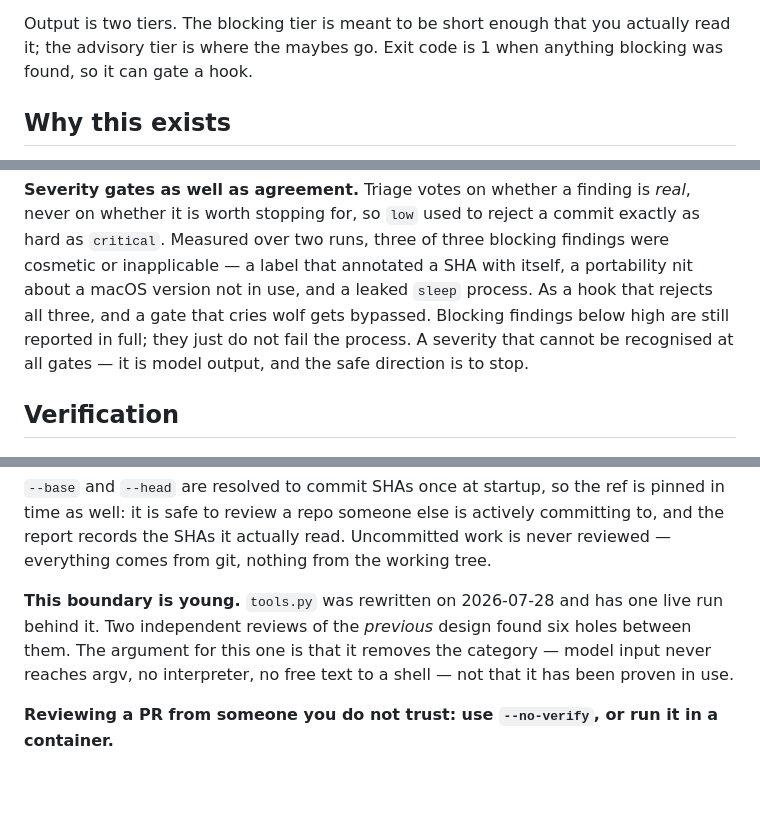
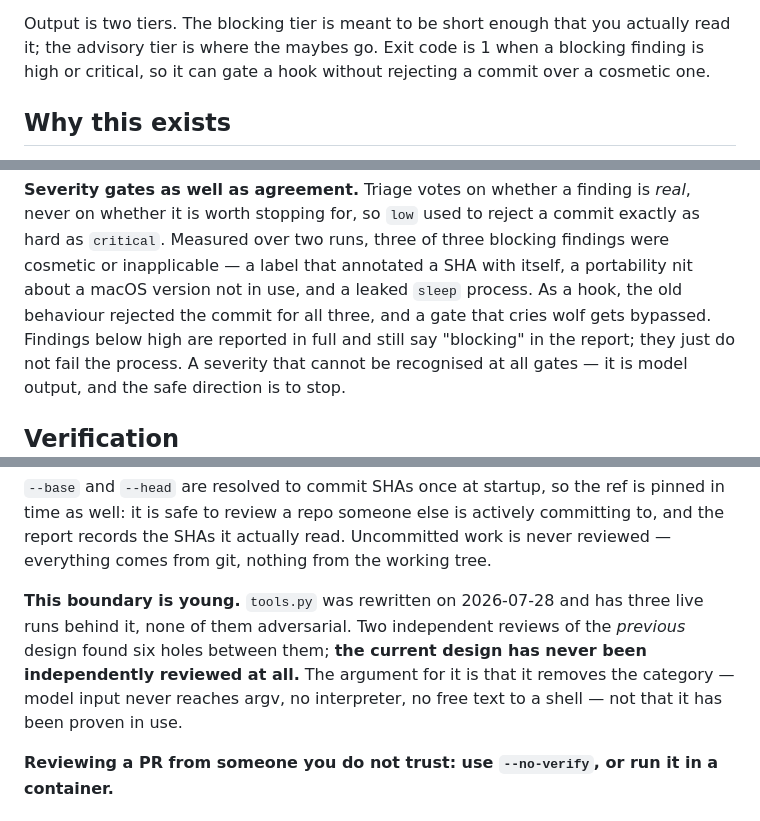
Before and after one commit to lciacci/arbiter, a Markdown page: README.md, 3 parts joined by grey strips. Rendered like a GitHub page; blank space fills up the shorter version.

```diff
--- a/README.md
+++ b/README.md
@@ -16,7 +16,8 @@ Three agents run over each changed file:
 
 Output is two tiers. The blocking tier is meant to be short enough that you
 actually read it; the advisory tier is where the maybes go. Exit code is 1 when
-anything blocking was found, so it can gate a hook.
+a blocking finding is high or critical, so it can gate a hook without rejecting
+a commit over a cosmetic one.
 
 ## Why this exists
 
@@ -92,8 +93,9 @@ can tell "reviewed nine of ten files" from "arbiter never started".
 commit exactly as hard as `critical`. Measured over two runs, three of three
 blocking findings were cosmetic or inapplicable — a label that annotated a SHA
 with itself, a portability nit about a macOS version not in use, and a leaked
-`sleep` process. As a hook that rejects all three, and a gate that cries wolf
-gets bypassed. Blocking findings below high are still reported in full; they
+`sleep` process. As a hook, the old behaviour rejected the commit for all three,
+and a gate that cries wolf gets bypassed. Findings below high are reported in
+full and still say "blocking" in the report; they
 just do not fail the process. A severity that cannot be recognised at all
 gates — it is model output, and the safe direction is to stop.
 
@@ -129,11 +131,12 @@ committing to, and the report records the SHAs it actually read. Uncommitted
 work is never reviewed — everything comes from git, nothing from the working
 tree.
 
-**This boundary is young.** `tools.py` was rewritten on 2026-07-28 and has one
-live run behind it. Two independent reviews of the *previous* design found six
-holes between them. The argument for this one is that it removes the category —
-model input never reaches argv, no interpreter, no free text to a shell — not
-that it has been proven in use.
+**This boundary is young.** `tools.py` was rewritten on 2026-07-28 and has three
+live runs behind it, none of them adversarial. Two independent reviews of the
+*previous* design found six holes between them; **the current design has never
+been independently reviewed at all.** The argument for it is that it removes the
+category — model input never reaches argv, no interpreter, no free text to a
+shell — not that it has been proven in use.
 
 **Reviewing a PR from someone you do not trust: use `--no-verify`, or run it in
 a container.**
```
Also changed, not shown: docs/NEXT_SESSION.md (+35 -17 lines), docs/STATE.md (+55 -13 lines).
